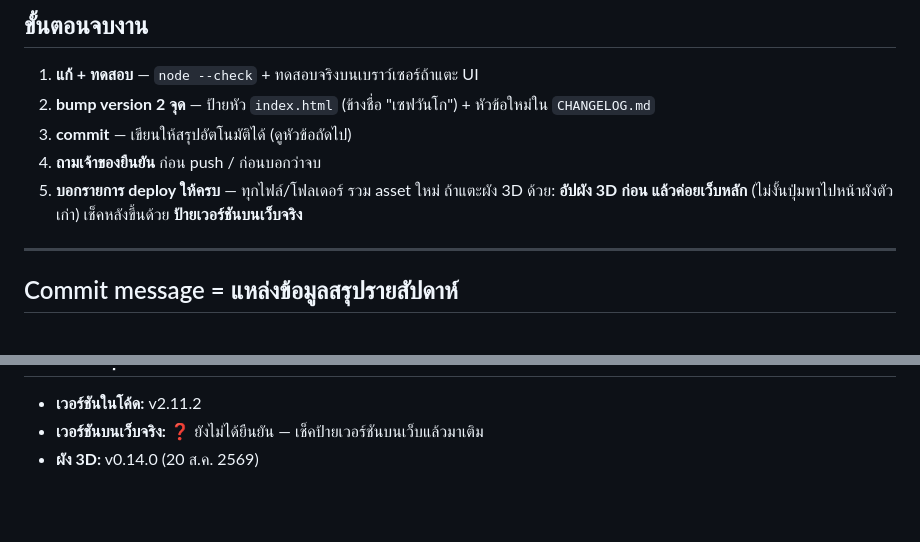
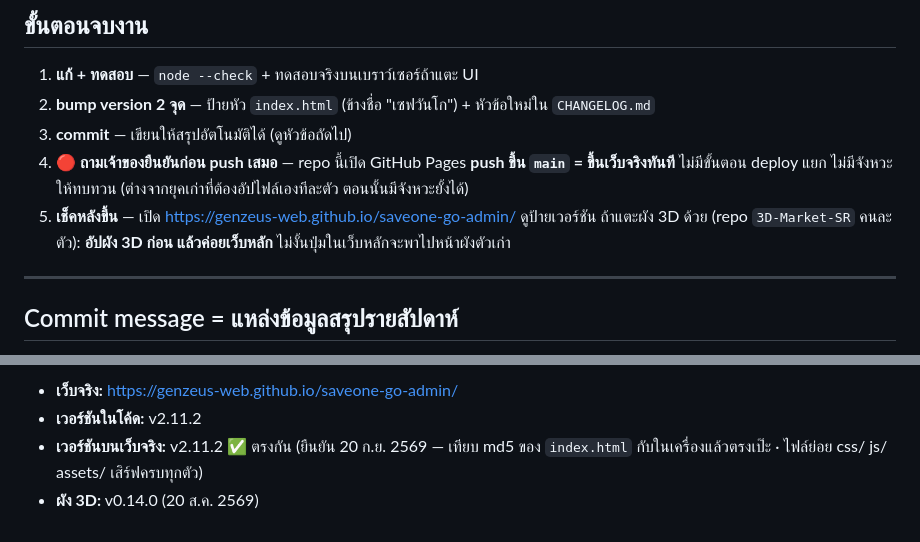
Before and after one commit to GenZeus-web/saveone-go-admin, a Markdown page: CLAUDE.md, 2 parts joined by grey strips. Drawn GitHub-style; blank space fills up the shorter version.

Commit message:
Record live site URL and confirm deployed version in CLAUDE.md
ยืนยันเวอร์ชันบนเว็บจริงแทนการเดา: ดึง index.html จากเว็บมาเทียบ md5 กับ
ในเครื่องแล้วตรงเป๊ะ (64,778 bytes) และไฟล์ย่อย css/ js/ assets/ ตอบ 200 ครบ
→ เว็บจริงคือ v2.11.2 ตัวแยกไฟล์ที่ push วันนี้

พบว่า repo เปิด GitHub Pages อยู่ (has_pages: true, จาก main) แปลว่า
push = ขึ้นเว็บจริงทันที ไม่มีขั้นตอน deploy แยกให้ทบทวนเหมือนยุคที่อัปไฟล์เอง
จึงเน้นข้อ "ถามเจ้าของยืนยันก่อน push" ในขั้นตอนจบงานให้ชัดขึ้น

Co-Authored-By: Claude Opus 5 <noreply@anthropic.com>
Claude-Session: https://claude.ai/code/session_01Tr3sdtVdjNkC41e59Hdq46

```diff
--- a/CLAUDE.md
+++ b/CLAUDE.md
@@ -56,10 +56,12 @@
 1. **แก้ + ทดสอบ** — `node --check` + ทดสอบจริงบนเบราว์เซอร์ถ้าแตะ UI
 2. **bump version 2 จุด** — ป้ายหัว `index.html` (ข้างชื่อ "เซฟวันโก") + หัวข้อใหม่ใน `CHANGELOG.md`
 3. **commit** — เขียนให้สรุปอัตโนมัติได้ (ดูหัวข้อถัดไป)
-4. **ถามเจ้าของยืนยัน** ก่อน push / ก่อนบอกว่าจบ
-5. **บอกรายการ deploy ให้ครบ** — ทุกไฟล์/โฟลเดอร์ รวม asset ใหม่
-   ถ้าแตะผัง 3D ด้วย: **อัปผัง 3D ก่อน แล้วค่อยเว็บหลัก** (ไม่งั้นปุ่มพาไปหน้าผังตัวเก่า)
-   เช็คหลังขึ้นด้วย **ป้ายเวอร์ชันบนเว็บจริง**
+4. 🔴 **ถามเจ้าของยืนยันก่อน push เสมอ** — repo นี้เปิด GitHub Pages
+   **push ขึ้น `main` = ขึ้นเว็บจริงทันที** ไม่มีขั้นตอน deploy แยก ไม่มีจังหวะให้ทบทวน
+   (ต่างจากยุคเก่าที่ต้องอัปไฟล์เองทีละตัว ตอนนั้นมีจังหวะยั้งได้)
+5. **เช็คหลังขึ้น** — เปิด https://genzeus-web.github.io/saveone-go-admin/ ดูป้ายเวอร์ชัน
+   ถ้าแตะผัง 3D ด้วย (repo `3D-Market-SR` คนละตัว): **อัปผัง 3D ก่อน แล้วค่อยเว็บหลัก**
+   ไม่งั้นปุ่มในเว็บหลักจะพาไปหน้าผังตัวเก่า
 
 ---
 
@@ -126,4 +128,5 @@
 
+- **เว็บจริง:** https://genzeus-web.github.io/saveone-go-admin/
 - **เวอร์ชันในโค้ด:** v2.11.2
-- **เวอร์ชันบนเว็บจริง:** ❓ ยังไม่ได้ยืนยัน — เช็คป้ายเวอร์ชันบนเว็บแล้วมาเติม
+- **เวอร์ชันบนเว็บจริง:** v2.11.2 ✅ ตรงกัน (ยืนยัน 20 ก.ย. 2569 — เทียบ md5 ของ `index.html` กับในเครื่องแล้วตรงเป๊ะ · ไฟล์ย่อย css/ js/ assets/ เสิร์ฟครบทุกตัว)
 - **ผัง 3D:** v0.14.0 (20 ส.ค. 2569)
```
Also changed, not shown: other parts of CLAUDE.md (+1 -1 lines).
